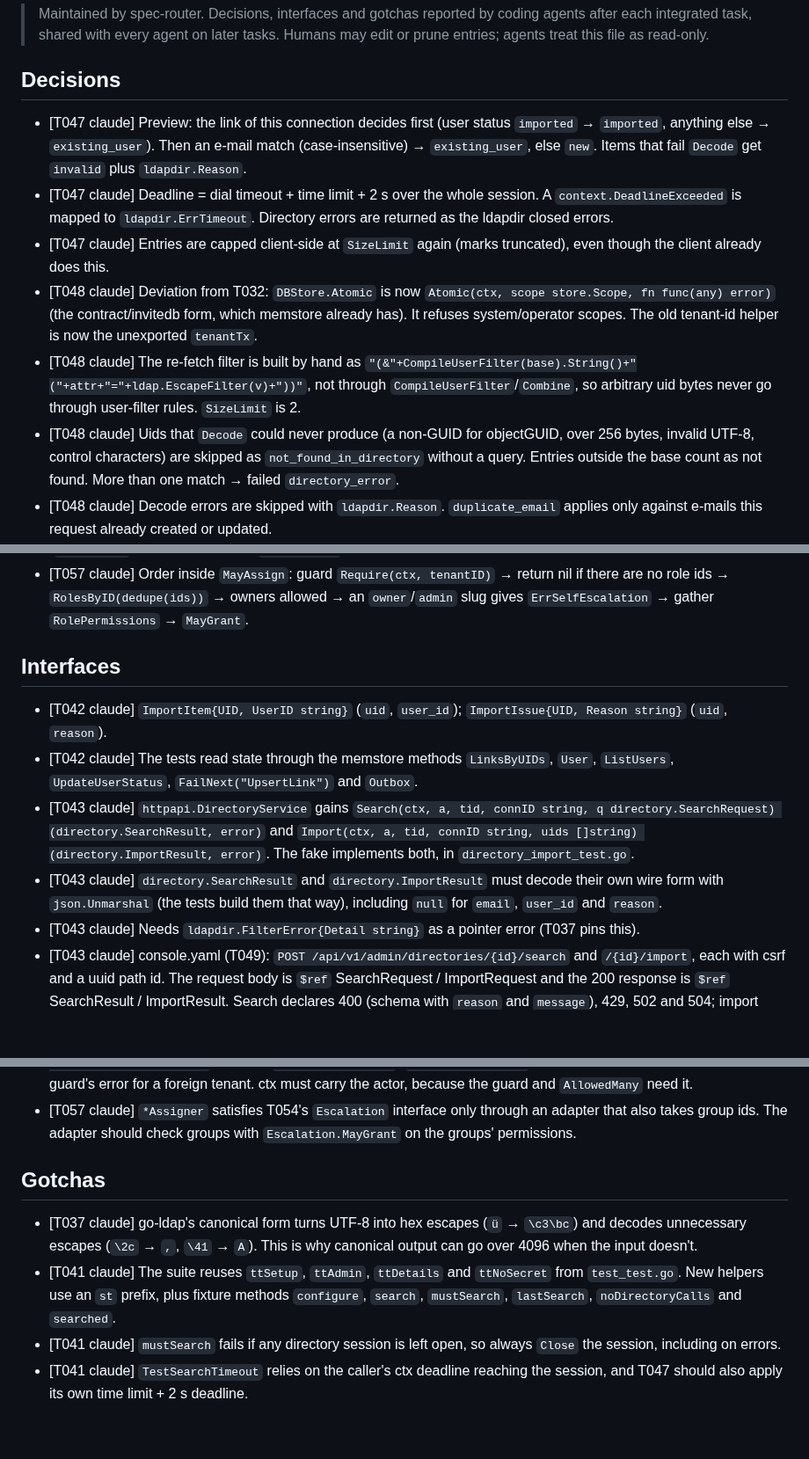
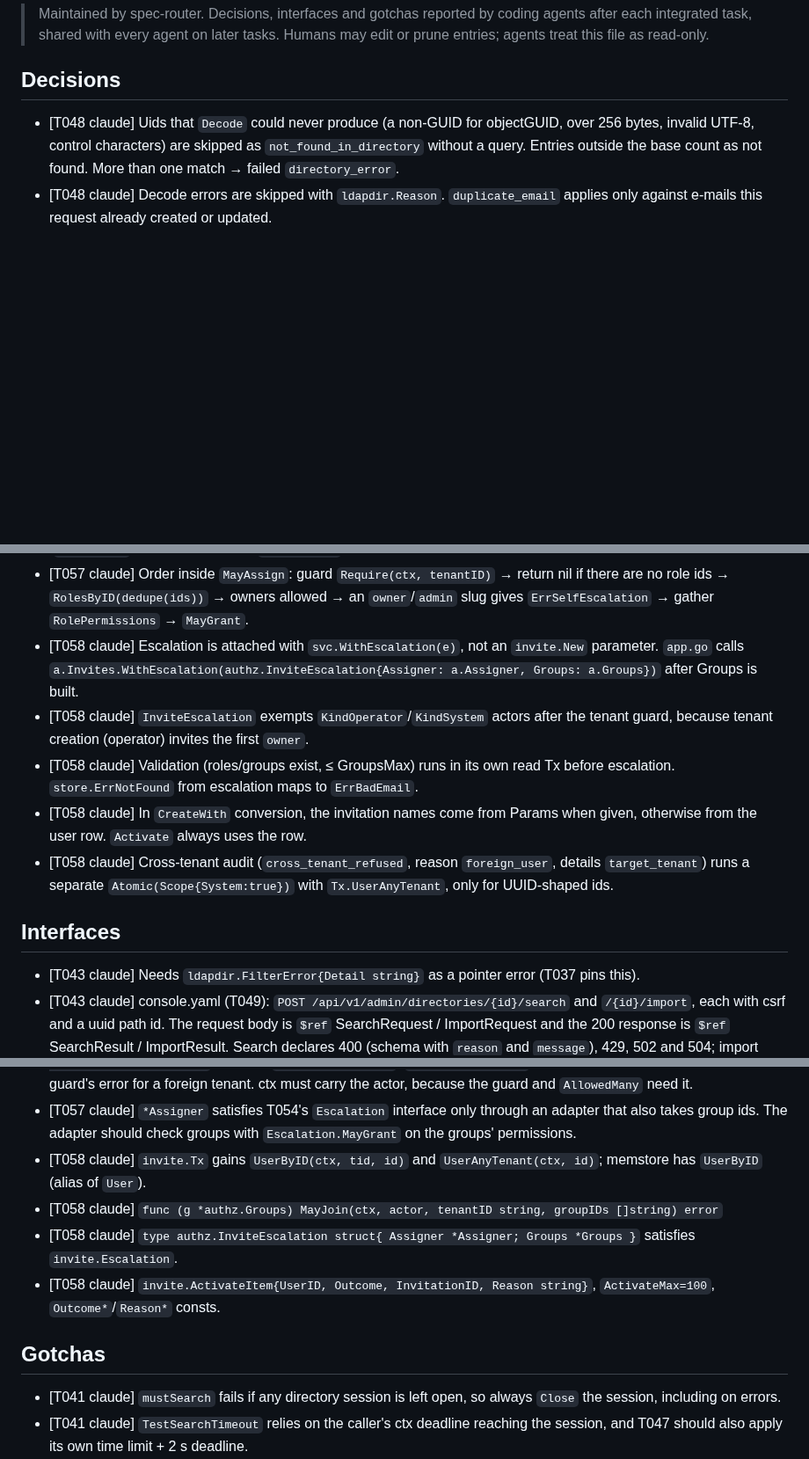
Before and after one commit to go-tangra/go-tangra, a Markdown page: docs/memory/AGENT_MEMORY.md, 3 parts joined by grey strips. Shown at 88% size. GitHub-like rendering; blank space fills up the shorter version.

Commit message:
T058: record agent memory

```diff
--- a/docs/memory/AGENT_MEMORY.md
+++ b/docs/memory/AGENT_MEMORY.md
@@ -6,11 +6,6 @@
 
 ## Decisions
 
-- [T047 claude] Preview: the link of this connection decides first (user status `imported` → `imported`, anything else → `existing_user`). Then an e-mail match (case-insensitive) → `existing_user`, else `new`. Items that fail `Decode` get `invalid` plus `ldapdir.Reason`.
-- [T047 claude] Deadline = dial timeout + time limit + 2 s over the whole session. A `context.DeadlineExceeded` is mapped to `ldapdir.ErrTimeout`. Directory errors are returned as the ldapdir closed errors.
-- [T047 claude] Entries are capped client-side at `SizeLimit` again (marks truncated), even though the client already does this.
-- [T048 claude] Deviation from T032: `DBStore.Atomic` is now `Atomic(ctx, scope store.Scope, fn func(any) error)` (the contract/invitedb form, which memstore already has). It refuses system/operator scopes. The old tenant-id helper is now the unexported `tenantTx`.
-- [T048 claude] The re-fetch filter is built by hand as `"(&"+CompileUserFilter(base).String()+"("+attr+"="+ldap.EscapeFilter(v)+"))"`, not through `CompileUserFilter`/`Combine`, so arbitrary uid bytes never go through user-filter rules. `SizeLimit` is 2.
 - [T048 claude] Uids that `Decode` could never produce (a non-GUID for objectGUID, over 256 bytes, invalid UTF-8, control characters) are skipped as `not_found_in_directory` without a query. Entries outside the base count as not found. More than one match → failed `directory_error`.
 - [T048 claude] Decode errors are skipped with `ldapdir.Reason`. `duplicate_email` applies only against e-mails this request already created or updated.
 - [T048 claude] Only the connection's own link counts. Linked user not `imported` → skipped `already_active`, nothing written. Linked and still imported → names refreshed, and the e-mail changes only if no other user holds it.
@@ -56,13 +51,14 @@
 - [T057 claude] `MayAssign` only checks: it writes nothing and emits no audit event. `AssignRoles` still records the refused audit event (with the target user id) when it gets `ErrSelfEscalation`. Other errors pass through unchanged.
 - [T057 claude] The final permission check goes through `NewEscalation(a.authz).MayGrant`. System actors (`KindSystem`) are now exempt in `AssignRoles` too, which matches roles and groups.
 - [T057 claude] Order inside `MayAssign`: guard `Require(ctx, tenantID)` → return nil if there are no role ids → `RolesByID(dedupe(ids))` → owners allowed → an `owner`/`admin` slug gives `ErrSelfEscalation` → gather `RolePermissions` → `MayGrant`.
+- [T058 claude] Escalation is attached with `svc.WithEscalation(e)`, not an `invite.New` parameter. `app.go` calls `a.Invites.WithEscalation(authz.InviteEscalation{Assigner: a.Assigner, Groups: a.Groups})` after Groups is built.
+- [T058 claude] `InviteEscalation` exempts `KindOperator`/`KindSystem` actors after the tenant guard, because tenant creation (operator) invites the first `owner`.
+- [T058 claude] Validation (roles/groups exist, ≤ GroupsMax) runs in its own read Tx before escalation. `store.ErrNotFound` from escalation maps to `ErrBadEmail`.
+- [T058 claude] In `CreateWith` conversion, the invitation names come from Params when given, otherwise from the user row. `Activate` always uses the row.
+- [T058 claude] Cross-tenant audit (`cross_tenant_refused`, reason `foreign_user`, details `target_tenant`) runs a separate `Atomic(Scope{System:true})` with `Tx.UserAnyTenant`, only for UUID-shaped ids.
 
 ## Interfaces
 
-- [T042 claude] `ImportItem{UID, UserID string}` (`uid`, `user_id`); `ImportIssue{UID, Reason string}` (`uid`, `reason`).
-- [T042 claude] The tests read state through the memstore methods `LinksByUIDs`, `User`, `ListUsers`, `UpdateUserStatus`, `FailNext("UpsertLink")` and `Outbox`.
-- [T043 claude] `httpapi.DirectoryService` gains `Search(ctx, a, tid, connID string, q directory.SearchRequest) (directory.SearchResult, error)` and `Import(ctx, a, tid, connID string, uids []string) (directory.ImportResult, error)`. The fake implements both, in `directory_import_test.go`.
-- [T043 claude] `directory.SearchResult` and `directory.ImportResult` must decode their own wire form with `json.Unmarshal` (the tests build them that way), including `null` for `email`, `user_id` and `reason`.
 - [T043 claude] Needs `ldapdir.FilterError{Detail string}` as a pointer error (T037 pins this).
 - [T043 claude] console.yaml (T049): `POST /api/v1/admin/directories/{id}/search` and `/{id}/import`, each with csrf and a uuid path id. The request body is `$ref` SearchRequest / ImportRequest and the 200 response is `$ref` SearchResult / ImportResult. Search declares 400 (schema with `reason` and `message`), 429, 502 and 504; import declares 400, 502 and 504.
 - [T043 claude] Schemas:
@@ -109,11 +105,13 @@
 - [T061 kimi] Endpoints (contract §A): `POST /api/v1/admin/users/activate` → 200 `{items:[{user_id,outcome:'invited'|'failed',invitation_id,reason}]}`, 403 `{reason:'self_escalation'}`; `POST /api/v1/admin/users/{id}/remove-imported` → 204 / 409 `invalid_state`.
 - [T057 claude] `func (a *Assigner) MayAssign(ctx context.Context, actor tenantctx.Actor, tenantID string, roleIDs []string) error`. Returns `ErrSelfEscalation`, `store.ErrNotFound` for unknown or foreign role ids, or the guard's error for a foreign tenant. ctx must carry the actor, because the guard and `AllowedMany` need it.
 - [T057 claude] `*Assigner` satisfies T054's `Escalation` interface only through an adapter that also takes group ids. The adapter should check groups with `Escalation.MayGrant` on the groups' permissions.
+- [T058 claude] `invite.Tx` gains `UserByID(ctx, tid, id)` and `UserAnyTenant(ctx, id)`; memstore has `UserByID` (alias of `User`).
+- [T058 claude] `func (g *authz.Groups) MayJoin(ctx, actor, tenantID string, groupIDs []string) error`
+- [T058 claude] `type authz.InviteEscalation struct{ Assigner *Assigner; Groups *Groups }` satisfies `invite.Escalation`.
+- [T058 claude] `invite.ActivateItem{UserID, Outcome, InvitationID, Reason string}`, `ActivateMax=100`, `Outcome*`/`Reason*` consts.
 
 ## Gotchas
 
-- [T037 claude] go-ldap's canonical form turns UTF-8 into hex escapes (`ü` → `\c3\bc`) and decodes unnecessary escapes (`\2c` → `,`, `\41` → `A`). This is why canonical output can go over 4096 when the input doesn't.
-- [T041 claude] The suite reuses `ttSetup`, `ttAdmin`, `ttDetails` and `ttNoSecret` from `test_test.go`. New helpers use an `st` prefix, plus fixture methods `configure`, `search`, `mustSearch`, `lastSearch`, `noDirectoryCalls` and `searched`.
 - [T041 claude] `mustSearch` fails if any directory session is left open, so always `Close` the session, including on errors.
 - [T041 claude] `TestSearchTimeout` relies on the caller's ctx deadline reaching the session, and T047 should also apply its own time limit + 2 s deadline.
 - [T042 claude] An injected `ldapdir.ErrTimeout` kills an ldapfake session, and later calls on it return `ErrUnreachable`. After a timeout the implementation must reopen the session or report the remaining entries as failed; the tests allow either. Always close every session: `OpenSessions()==0` is checked.
```
Also changed, not shown: other parts of docs/memory/AGENT_MEMORY.md (+2 -0 lines).
